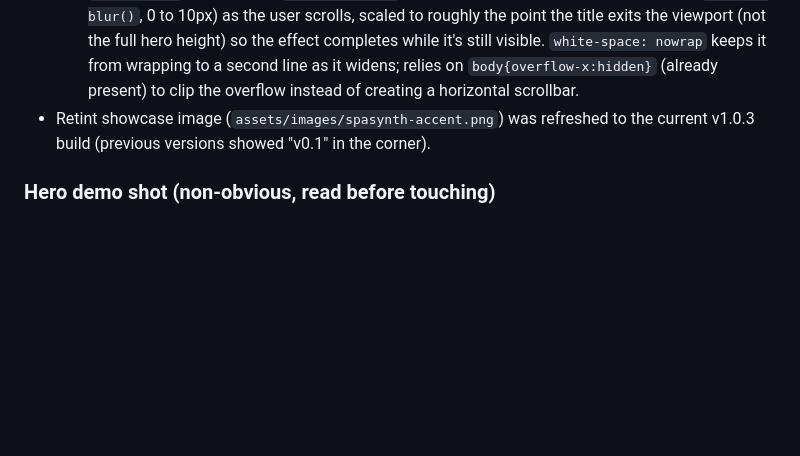
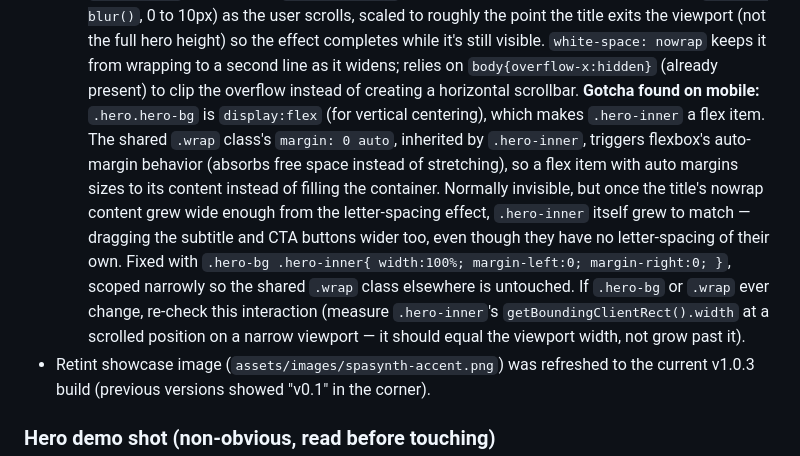
Before and after one commit to meeglosh/spasynth-landing, a Markdown page: PROGRESS.md, the part around the change. Rendered like a GitHub page; blank space fills up the shorter version.

Commit message:
Document the flex auto-margin gotcha behind the mobile widening bug

```diff
--- a/PROGRESS.md
+++ b/PROGRESS.md
@@ -117,6 +117,22 @@ nameserver anymore. Only Cloudflare's DNS dashboard matters now.
      `white-space: nowrap` keeps it from wrapping to a second line as it
      widens; relies on `body{overflow-x:hidden}` (already present) to clip
      the overflow instead of creating a horizontal scrollbar.
+     **Gotcha found on mobile:** `.hero.hero-bg` is `display:flex` (for
+     vertical centering), which makes `.hero-inner` a flex item. The
+     shared `.wrap` class's `margin: 0 auto`, inherited by `.hero-inner`,
+     triggers flexbox's auto-margin behavior (absorbs free space instead
+     of stretching), so a flex item with auto margins sizes to its
+     content instead of filling the container. Normally invisible, but
+     once the title's nowrap content grew wide enough from the
+     letter-spacing effect, `.hero-inner` itself grew to match — dragging
+     the subtitle and CTA buttons wider too, even though they have no
+     letter-spacing of their own. Fixed with
+     `.hero-bg .hero-inner{ width:100%; margin-left:0; margin-right:0; }`,
+     scoped narrowly so the shared `.wrap` class elsewhere is untouched.
+     If `.hero-bg` or `.wrap` ever change, re-check this interaction
+     (measure `.hero-inner`'s `getBoundingClientRect().width` at a
+     scrolled position on a narrow viewport — it should equal the
+     viewport width, not grow past it).
 - Retint showcase image (`assets/images/spasynth-accent.png`) was refreshed
   to the current v1.0.3 build (previous versions showed "v0.1" in the
   corner).
```
